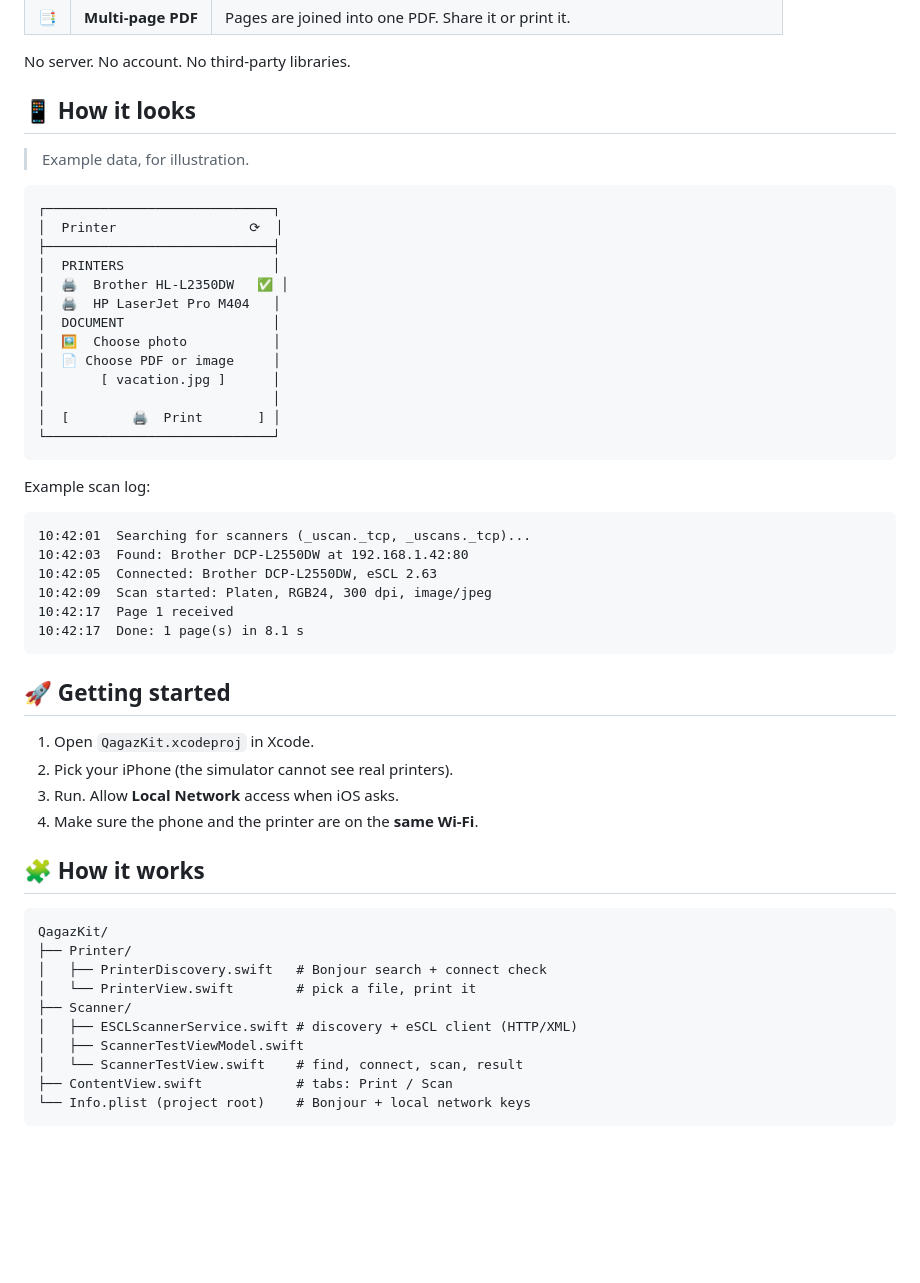
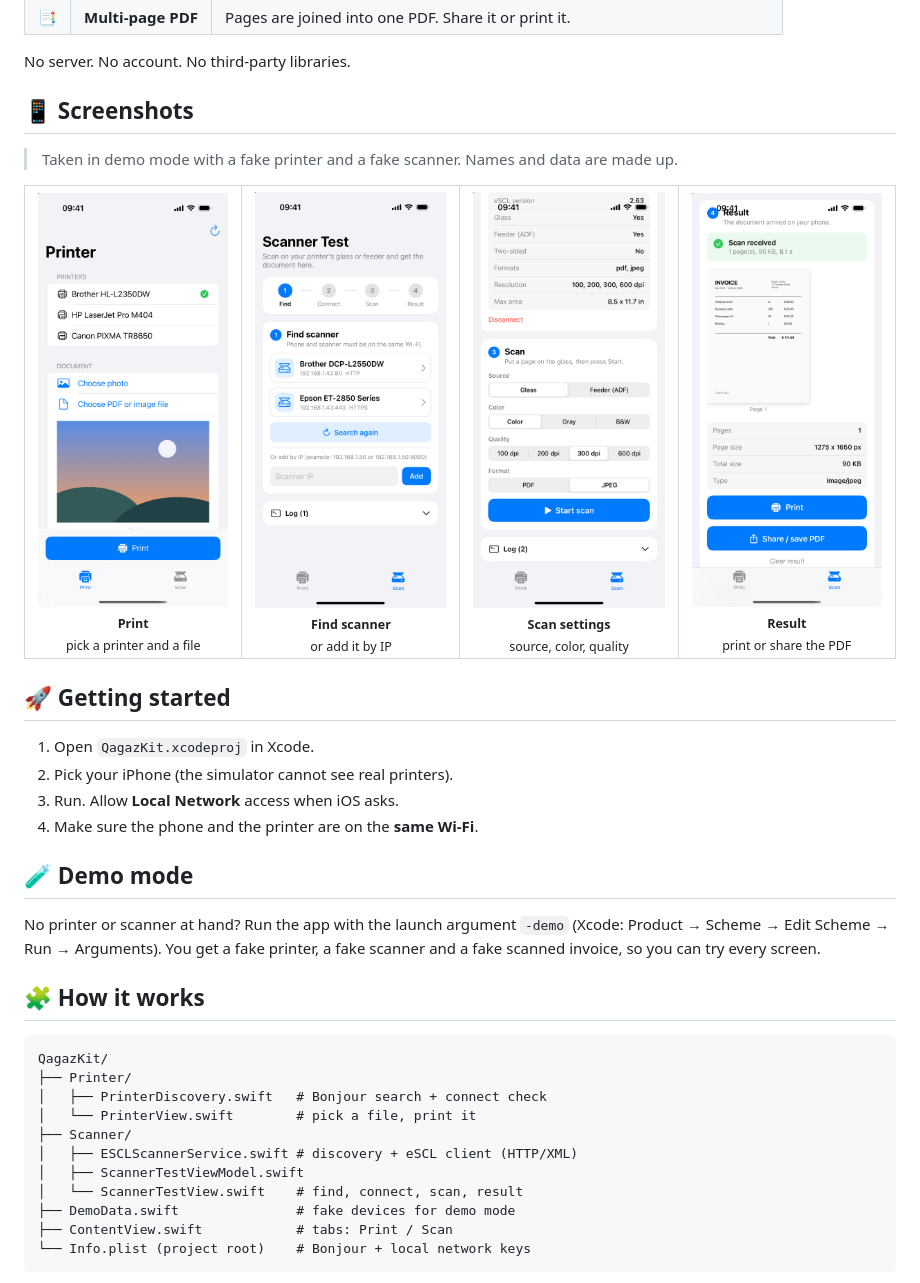
Before and after one commit to Tisobyn/QagazKit, a Markdown page: README.md, the part around the change. Drawn GitHub-style; pictures changed too: docs/screenshots/print.png (added), docs/screenshots/scan-find.png (added), docs/screenshots/scan-result.png (added); blank space fills up the shorter version.

Commit message:
docs: add screenshots and demo mode
Co-Authored-By: Claude Sonnet 5.5 <noreply@anthropic.com>

````diff
--- a/README.md
+++ b/README.md
@@ -27,36 +27,20 @@
 
 No server. No account. No third-party libraries.
 
-## 📱 How it looks
+## 📱 Screenshots
 
-> Example data, for illustration.
+> Taken in demo mode with a fake printer and a fake scanner. Names and data are made up.
 
-```
-┌─────────────────────────────┐
-│  Printer                 ⟳  │
-├─────────────────────────────┤
-│  PRINTERS                   │
-│  🖨  Brother HL-L2350DW   ✅ │
-│  🖨  HP LaserJet Pro M404   │
-│  DOCUMENT                   │
-│  🖼  Choose photo           │
-│  📄 Choose PDF or image     │
-│       [ vacation.jpg ]      │
-│                             │
-│  [        🖨  Print       ] │
-└─────────────────────────────┘
-```
-
-Example scan log:
-
-```
-10:42:01  Searching for scanners (_uscan._tcp, _uscans._tcp)...
-10:42:03  Found: Brother DCP-L2550DW at 192.168.1.42:80
-10:42:05  Connected: Brother DCP-L2550DW, eSCL 2.63
-10:42:09  Scan started: Platen, RGB24, 300 dpi, image/jpeg
-10:42:17  Page 1 received
-10:42:17  Done: 1 page(s) in 8.1 s
-```
+<div align="center">
+<table>
+  <tr>
+    <td align="center"><img src="docs/screenshots/print.png" width="200"><br><sub><b>Print</b><br>pick a printer and a file</sub></td>
+    <td align="center"><img src="docs/screenshots/scan-find.png" width="200"><br><sub><b>Find scanner</b><br>or add it by IP</sub></td>
+    <td align="center"><img src="docs/screenshots/scan-settings.png" width="200"><br><sub><b>Scan settings</b><br>source, color, quality</sub></td>
+    <td align="center"><img src="docs/screenshots/scan-result.png" width="200"><br><sub><b>Result</b><br>print or share the PDF</sub></td>
+  </tr>
+</table>
+</div>
 
 ## 🚀 Getting started
 
@@ -64,6 +48,12 @@ Example scan log:
 2. Pick your iPhone (the simulator cannot see real printers).
 3. Run. Allow **Local Network** access when iOS asks.
 4. Make sure the phone and the printer are on the **same Wi-Fi**.
+
+## 🧪 Demo mode
+
+No printer or scanner at hand? Run the app with the launch argument `-demo`
+(Xcode: Product → Scheme → Edit Scheme → Run → Arguments). You get a fake
+printer, a fake scanner and a fake scanned invoice, so you can try every screen.
 
 ## 🧩 How it works
 
@@ -76,6 +66,7 @@ QagazKit/
 │   ├── ESCLScannerService.swift # discovery + eSCL client (HTTP/XML)
 │   ├── ScannerTestViewModel.swift
 │   └── ScannerTestView.swift    # find, connect, scan, result
+├── DemoData.swift               # fake devices for demo mode
 ├── ContentView.swift            # tabs: Print / Scan
 └── Info.plist (project root)    # Bonjour + local network keys
 ```
````
Also changed, not shown: 5 other files.
